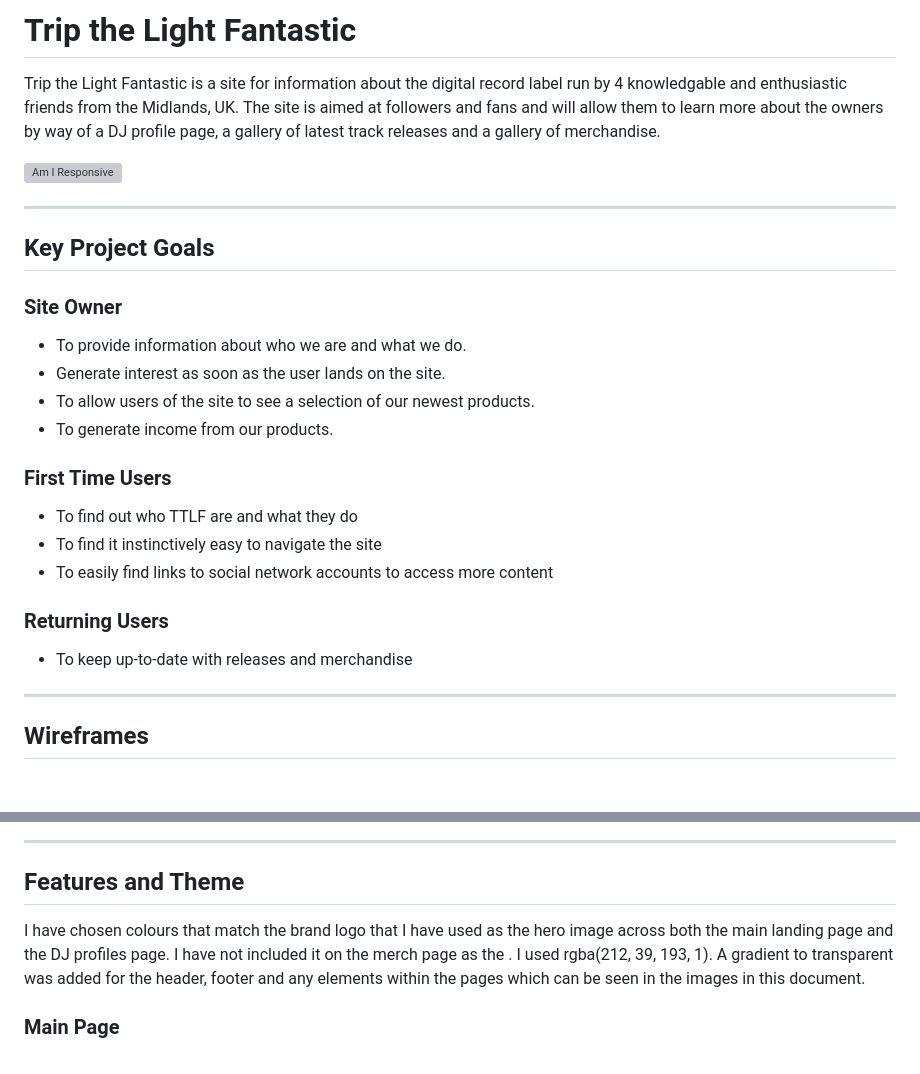
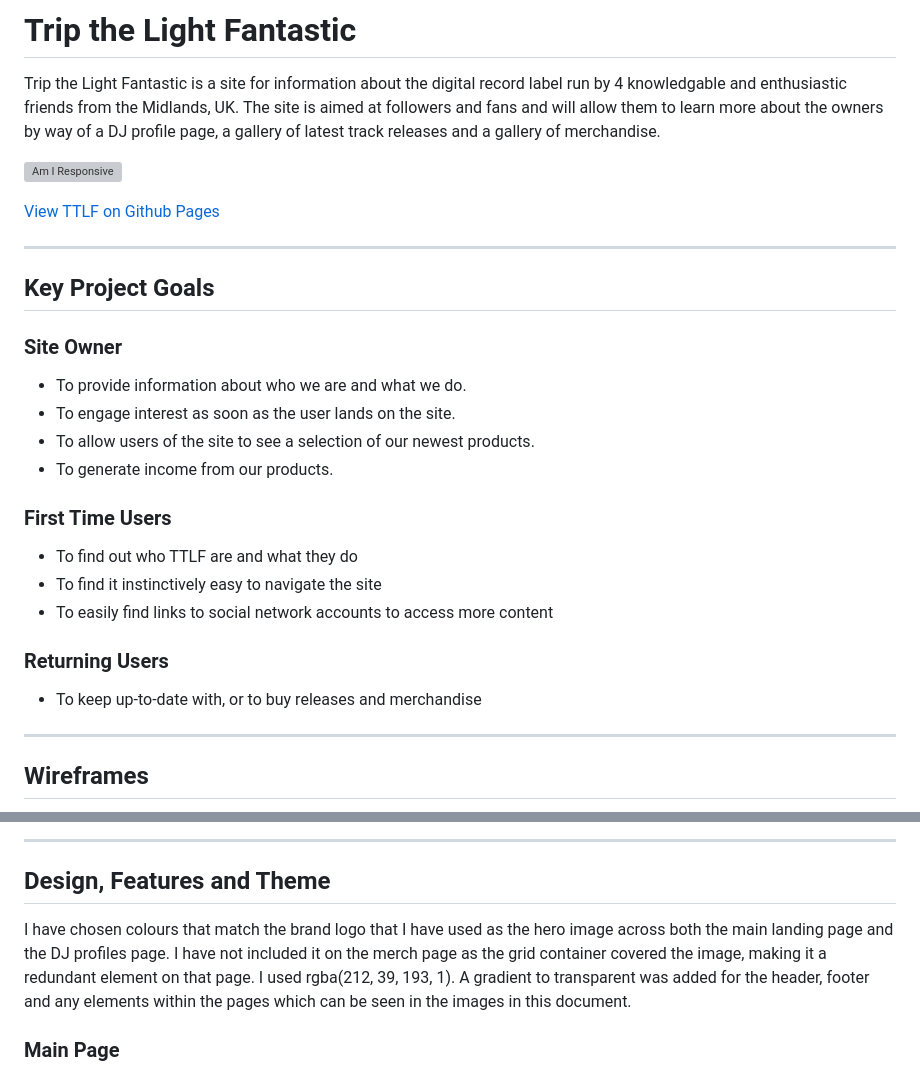
Before and after one commit to markdaniel1982/ttlf_pp1, a Markdown page: README.md, 2 parts joined by grey strips. Rendered like a GitHub page; blank space fills up the shorter version; grey boxes are pictures that could not be loaded.

Commit message:
update readme with newer information regarding grid containers on merch page

```diff
--- a/README.md
+++ b/README.md
@@ -4,12 +4,14 @@ Trip the Light Fantastic is a site for information about the digital record labe
 The site is aimed at followers and fans and will allow them to learn more about the owners by way of a DJ profile page, a gallery of latest track releases and a gallery of merchandise.
 
 ![Am I Responsive](documentation/images/responsive.png "Am I Responsive?")
+
+[View TTLF on Github Pages](https://markdaniel1982.github.io/ttlf_pp1/index.html)
 _____
 ## Key Project Goals
 
 ### Site Owner
   * To provide information about who we are and what we do.
-  * Generate interest as soon as the user lands on the site.
+  * To engage interest as soon as the user lands on the site.
   * To allow users of the site to see a selection of our newest products.
   * To generate income from our products.
 
@@ -19,7 +21,7 @@ _____
   * To easily find links to social network accounts to access more content
 
 ### Returning Users
-  * To keep up-to-date with releases and merchandise
+  * To keep up-to-date with, or to buy releases and merchandise
 
 _____
 
@@ -45,9 +47,9 @@ _____
 <img src="documentation/images/wireframe_merch.png" alt="Wireframe Merch" width="20%" height="20%">
 
 _____
-## Features and Theme
+## Design, Features and Theme
 
-I have chosen colours that match the brand logo that I have used as the hero image across both the main landing page and the DJ profiles page. I have not included it on the merch page as the .
+I have chosen colours that match the brand logo that I have used as the hero image across both the main landing page and the DJ profiles page. I have not included it on the merch page as the grid container covered the image, making it a redundant element on that page.
 I used rgba(212, 39, 193, 1). A gradient to transparent was added for the header, footer and any elements within the pages which can be seen in the images in this document.
 
 ### Main Page
```
